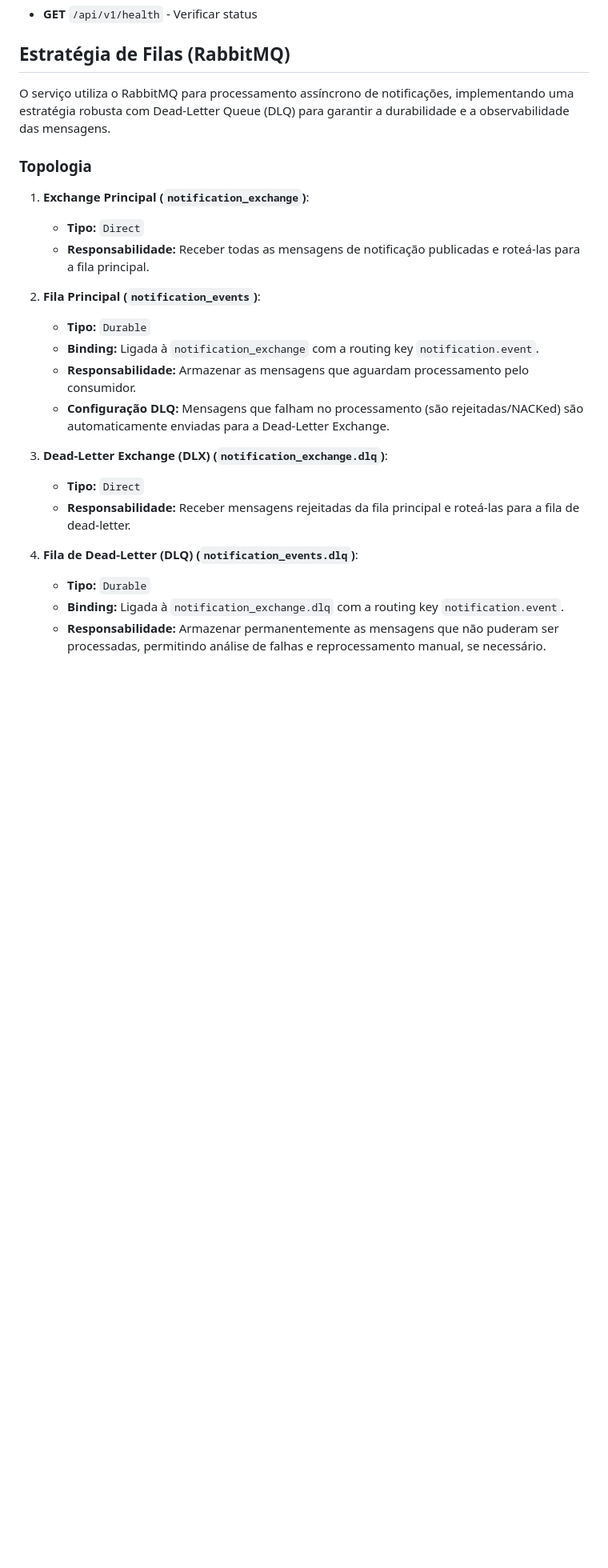
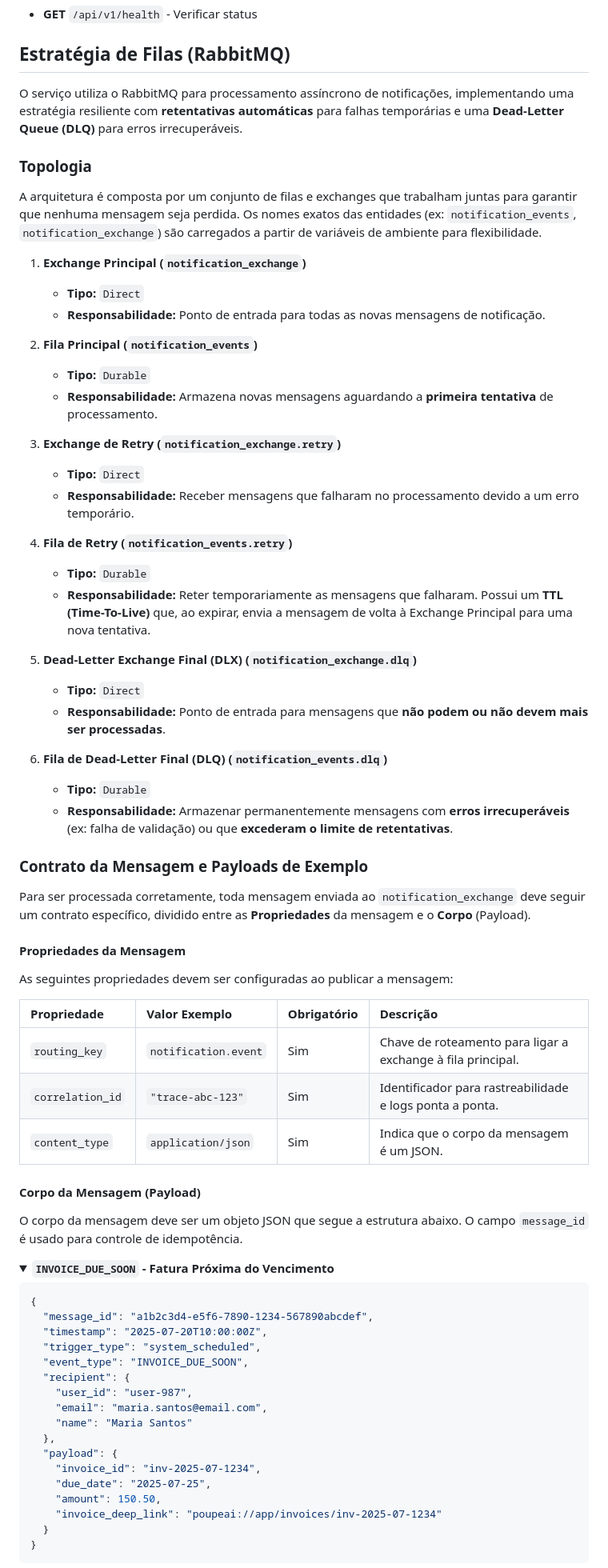
Before and after one commit to POUPE-AI/poupeai-notification-service, a Markdown page: README.md, the part around one of its changes. Shown at 80% size. Drawn GitHub-style; blank space fills up the shorter version.

Commit message:
chore: Update README file

````diff
--- a/README.md
+++ b/README.md
@@ -121,25 +123,80 @@ docker-compose down -v
 
 ## Estratégia de Filas (RabbitMQ)
 
-O serviço utiliza o RabbitMQ para processamento assíncrono de notificações, implementando uma estratégia robusta com Dead-Letter Queue (DLQ) para garantir a durabilidade e a observabilidade das mensagens.
+O serviço utiliza o RabbitMQ para processamento assíncrono de notificações, implementando uma estratégia resiliente com **retentativas automáticas** para falhas temporárias e uma **Dead-Letter Queue (DLQ)** para erros irrecuperáveis.
 
 ### Topologia
 
-1.  **Exchange Principal (`notification_exchange`)**:
-    * **Tipo:** `Direct`
-    * **Responsabilidade:** Receber todas as mensagens de notificação publicadas e roteá-las para a fila principal.
+A arquitetura é composta por um conjunto de filas e exchanges que trabalham juntas para garantir que nenhuma mensagem seja perdida. Os nomes exatos das entidades (ex: `notification_events`, `notification_exchange`) são carregados a partir de variáveis de ambiente para flexibilidade.
 
-2.  **Fila Principal (`notification_events`)**:
-    * **Tipo:** `Durable`
-    * **Binding:** Ligada à `notification_exchange` com a routing key `notification.event`.
-    * **Responsabilidade:** Armazenar as mensagens que aguardam processamento pelo consumidor.
-    * **Configuração DLQ:** Mensagens que falham no processamento (são rejeitadas/NACKed) são automaticamente enviadas para a Dead-Letter Exchange.
+1.  **Exchange Principal (`notification_exchange`)**
 
-3.  **Dead-Letter Exchange (DLX) (`notification_exchange.dlq`)**:
-    * **Tipo:** `Direct`
-    * **Responsabilidade:** Receber mensagens rejeitadas da fila principal e roteá-las para a fila de dead-letter.
+      * **Tipo:** `Direct`
+      * **Responsabilidade:** Ponto de entrada para todas as novas mensagens de notificação.
 
-4.  **Fila de Dead-Letter (DLQ) (`notification_events.dlq`)**:
-    * **Tipo:** `Durable`
-    * **Binding:** Ligada à `notification_exchange.dlq` com a routing key `notification.event`.
-    * **Responsabilidade:** Armazenar permanentemente as mensagens que não puderam ser processadas, permitindo análise de falhas e reprocessamento manual, se necessário.
+2.  **Fila Principal (`notification_events`)**
+
+      * **Tipo:** `Durable`
+      * **Responsabilidade:** Armazena novas mensagens aguardando a **primeira tentativa** de processamento.
+
+3.  **Exchange de Retry (`notification_exchange.retry`)**
+
+      * **Tipo:** `Direct`
+      * **Responsabilidade:** Receber mensagens que falharam no processamento devido a um erro temporário.
+
+4.  **Fila de Retry (`notification_events.retry`)**
+
+      * **Tipo:** `Durable`
+      * **Responsabilidade:** Reter temporariamente as mensagens que falharam. Possui um **TTL (Time-To-Live)** que, ao expirar, envia a mensagem de volta à Exchange Principal para uma nova tentativa.
+
+5.  **Dead-Letter Exchange Final (DLX) (`notification_exchange.dlq`)**
+
+      * **Tipo:** `Direct`
+      * **Responsabilidade:** Ponto de entrada para mensagens que **não podem ou não devem mais ser processadas**.
+
+6.  **Fila de Dead-Letter Final (DLQ) (`notification_events.dlq`)**
+
+      * **Tipo:** `Durable`
+      * **Responsabilidade:** Armazenar permanentemente mensagens com **erros irrecuperáveis** (ex: falha de validação) ou que **excederam o limite de retentativas**.
+
+### Contrato da Mensagem e Payloads de Exemplo
+
+Para ser processada corretamente, toda mensagem enviada ao `notification_exchange` deve seguir um contrato específico, dividido entre as **Propriedades** da mensagem e o **Corpo** (Payload).
+
+#### Propriedades da Mensagem
+
+As seguintes propriedades devem ser configuradas ao publicar a mensagem:
+
+| Propriedade | Valor Exemplo | Obrigatório | Descrição |
+| :--- | :--- | :--- | :--- |
+| `routing_key` | `notification.event` | Sim | Chave de roteamento para ligar a exchange à fila principal. |
+| `correlation_id` | `"trace-abc-123"` | Sim | Identificador para rastreabilidade e logs ponta a ponta. |
+| `content_type` | `application/json` | Sim | Indica que o corpo da mensagem é um JSON. |
+
+#### Corpo da Mensagem (Payload)
+
+O corpo da mensagem deve ser um objeto JSON que segue a estrutura abaixo. O campo `message_id` é usado para controle de idempotência.
+
+<details open>
+<summary><strong><code>INVOICE_DUE_SOON</code> - Fatura Próxima do Vencimento</strong></summary>
+
+```json
+{
+  "message_id": "a1b2c3d4-e5f6-7890-1234-567890abcdef",
+  "timestamp": "2025-07-20T10:00:00Z",
+  "trigger_type": "system_scheduled",
+  "event_type": "INVOICE_DUE_SOON",
+  "recipient": {
+    "user_id": "user-987",
+    "email": "maria.santos@email.com",
+    "name": "Maria Santos"
+  },
+  "payload": {
+    "invoice_id": "inv-2025-07-1234",
+    "due_date": "2025-07-25",
+    "amount": 150.50,
+    "invoice_deep_link": "poupeai://app/invoices/inv-2025-07-1234"
+  }
+}
+```
+
````
Also changed, not shown: other parts of README.md (+71 -6 lines).
